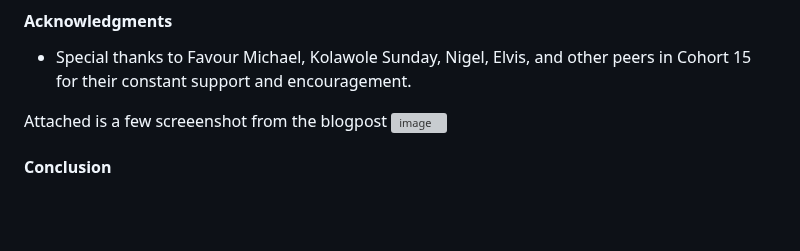
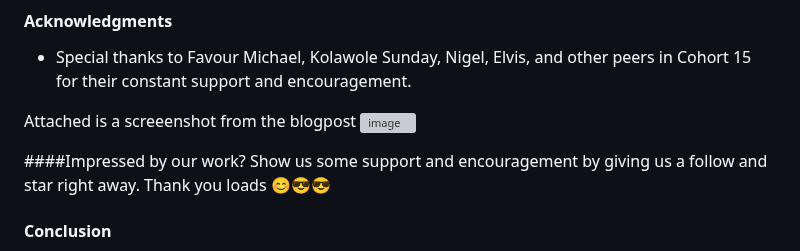
Before and after one commit to kelechukwufavour/AFRIZAN-MVP, a Markdown page: README.md, the part around the change. Drawn GitHub-style; blank space fills up the shorter version; grey boxes are pictures that could not be loaded.

Commit message:
improving the readme

```diff
--- a/README.md
+++ b/README.md
@@ -35,9 +35,11 @@ We welcome contributions from the community to enhance the AFRIZAN platform. To
 #### Acknowledgments
 - Special thanks to Favour Michael, Kolawole Sunday, Nigel, Elvis, and other peers in Cohort 15 for their constant support and encouragement.
 
-Attached is a few screeenshot from the blogpost
+Attached is a screeenshot from the blogpost
 ![image](https://github.com/kelechukwufavour/AFRIZAN-MVP/assets/125453849/28dc9729-471c-4e59-8ef8-ec3e60499918)
 
+####Impressed by our work?
+Show us some support and encouragement by giving us a follow and star right away. Thank you loads 😊😎😎
 #### Conclusion
 The AFRIZAN project is more than just a technical endeavor; it's a testament to our commitment to fostering economic empowerment and cultural preservation. We invite you to join us on this journey as we continue to innovate and make a positive impact on African artisan communities.
 
```
